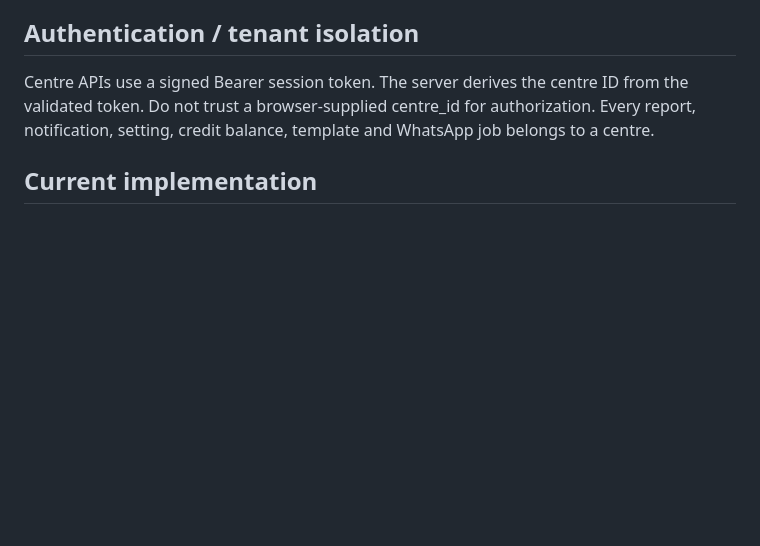
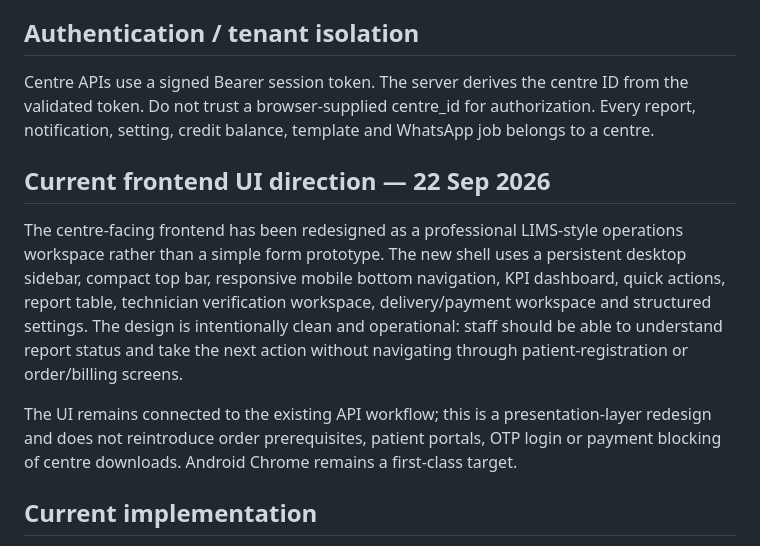
Before and after one commit to santraprobhat923-stack/Daigonstic-backend-frontend, a Markdown page: README.md, the part around the change. GitHub-like rendering; blank space fills up the shorter version.

Commit message:
docs: record professional centre LIMS UI redesign

```diff
--- a/README.md
+++ b/README.md
@@ -84,6 +84,11 @@ The obsolete monolithic backend/app.py has been removed. Do not recreate it.
 ## Authentication / tenant isolation
 Centre APIs use a signed Bearer session token. The server derives the centre ID from the validated token. Do not trust a browser-supplied centre_id for authorization.
 Every report, notification, setting, credit balance, template and WhatsApp job belongs to a centre.
+
+## Current frontend UI direction — 22 Sep 2026
+The centre-facing frontend has been redesigned as a professional LIMS-style operations workspace rather than a simple form prototype. The new shell uses a persistent desktop sidebar, compact top bar, responsive mobile bottom navigation, KPI dashboard, quick actions, report table, technician verification workspace, delivery/payment workspace and structured settings. The design is intentionally clean and operational: staff should be able to understand report status and take the next action without navigating through patient-registration or order/billing screens.
+
+The UI remains connected to the existing API workflow; this is a presentation-layer redesign and does not reintroduce order prerequisites, patient portals, OTP login or payment blocking of centre downloads. Android Chrome remains a first-class target.
 
 ## Current implementation
 - Centre login and centre creation.
```
